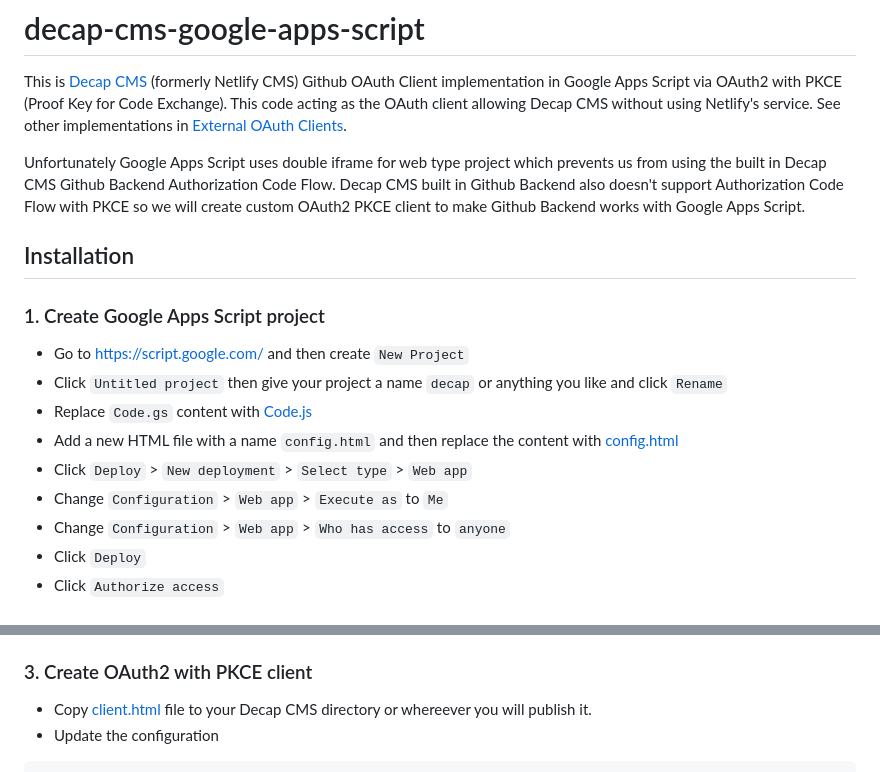
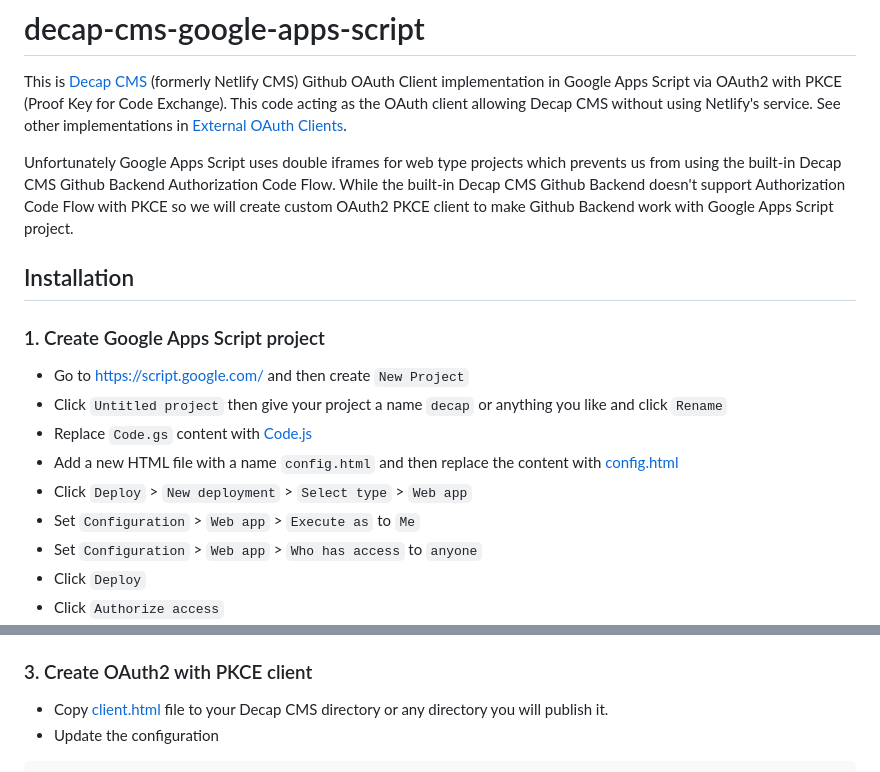
Before and after one commit to nuzulul/decap-cms-google-apps-script, a Markdown page: README.md, 2 parts joined by grey strips. GitHub-like rendering.

Commit message:
docs : update documentation

````diff
--- a/README.md
+++ b/README.md
@@ -1,7 +1,7 @@
 # decap-cms-google-apps-script
 This is [Decap CMS](https://decapcms.org/) (formerly Netlify CMS) Github OAuth Client implementation in Google Apps Script via OAuth2 with PKCE (Proof Key for Code Exchange). This code acting as the OAuth client allowing Decap CMS without using Netlify's service. See other implementations in [External OAuth Clients](https://decapcms.org/docs/external-oauth-clients/).
 
-Unfortunately Google Apps Script uses double iframe for web type project which prevents us from using the built in Decap CMS Github Backend Authorization Code Flow. Decap CMS built in Github Backend also doesn't support Authorization Code Flow with PKCE so we will create custom OAuth2 PKCE client to make Github Backend works with Google Apps Script.
+Unfortunately Google Apps Script uses double iframes for web type projects which prevents us from using the built-in Decap CMS Github Backend Authorization Code Flow. While the built-in Decap CMS Github Backend doesn't support Authorization Code Flow with PKCE so we will create custom OAuth2 PKCE client to make Github Backend work with Google Apps Script project.
 
 ## Installation
 
@@ -12,8 +12,8 @@ Unfortunately Google Apps Script uses double iframe for web type project which p
 - Replace `Code.gs` content with [Code.js](https://github.com/nuzulul/decap-cms-google-apps-script/blob/main/src/server/Code.js)
 - Add a new HTML file with a name `config.html` and then replace the content with [config.html](https://github.com/nuzulul/decap-cms-google-apps-script/blob/main/src/server/config.html)
 - Click `Deploy` > `New deployment` > `Select type` > `Web app`
-- Change `Configuration` > `Web app` > `Execute as` to `Me`
-- Change `Configuration` > `Web app` > `Who has access` to `anyone`
+- Set `Configuration` > `Web app` > `Execute as` to `Me`
+- Set `Configuration` > `Web app` > `Who has access` to `anyone`
 - Click `Deploy`
 - Click `Authorize access`
 - Click your google account
@@ -34,7 +34,7 @@ Unfortunately Google Apps Script uses double iframe for web type project which p
 
 ### 3. Create OAuth2 with PKCE client
 
-- Copy [client.html](https://github.com/nuzulul/decap-cms-google-apps-script/blob/main/src/client/client.html) file to your Decap CMS directory or whereever you will publish it.
+- Copy [client.html](https://github.com/nuzulul/decap-cms-google-apps-script/blob/main/src/client/client.html) file to your Decap CMS directory or any directory you will publish it.
 - Update the configuration
 ```
 let client_config = {
````
